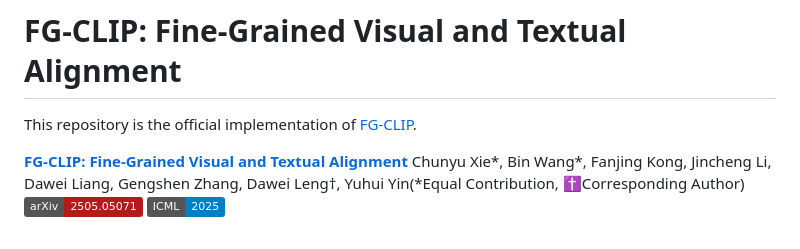
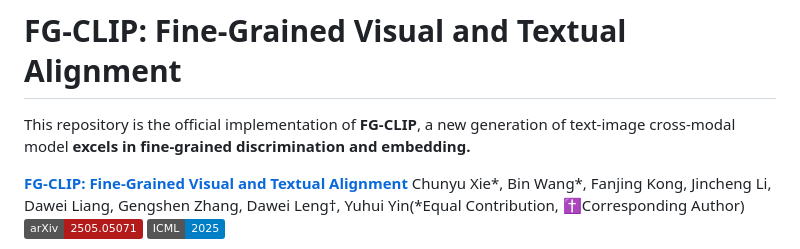
Before and after one commit to 360CVGroup/FG-CLIP, a Markdown page: README.md, the part around the change. GitHub-like rendering; badges without logos.

```diff
--- a/README.md
+++ b/README.md
@@ -1,6 +1,6 @@
 # FG-CLIP: Fine-Grained Visual and Textual Alignment
 
-This repository is the official implementation of [FG-CLIP](https://github.com/360CVGroup/FG-CLIP).
+This repository is the official implementation of **FG-CLIP**, a new generation of text-image cross-modal model **excels in fine-grained discrimination and embedding.**
 
 **[FG-CLIP: Fine-Grained Visual and Textual Alignment](https://arxiv.org/abs/2505.05071)**
 </br>
```
